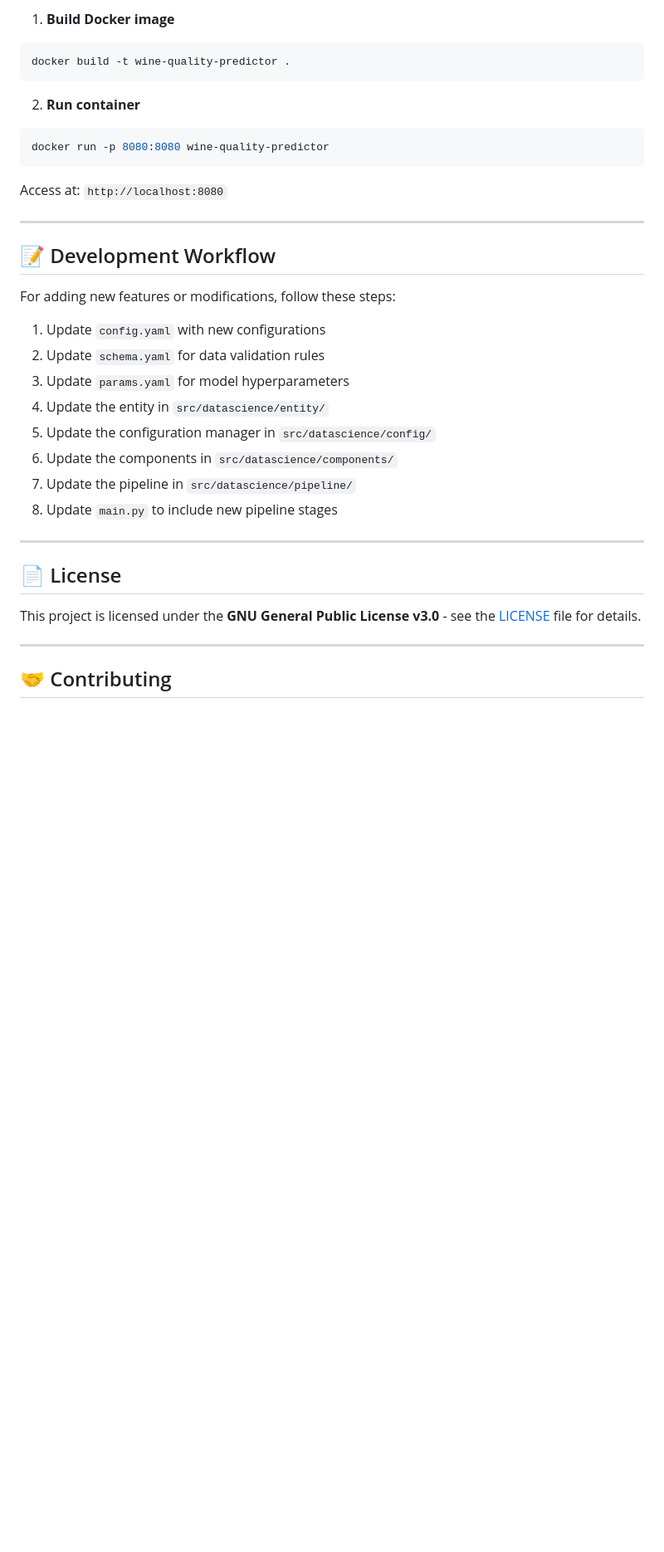
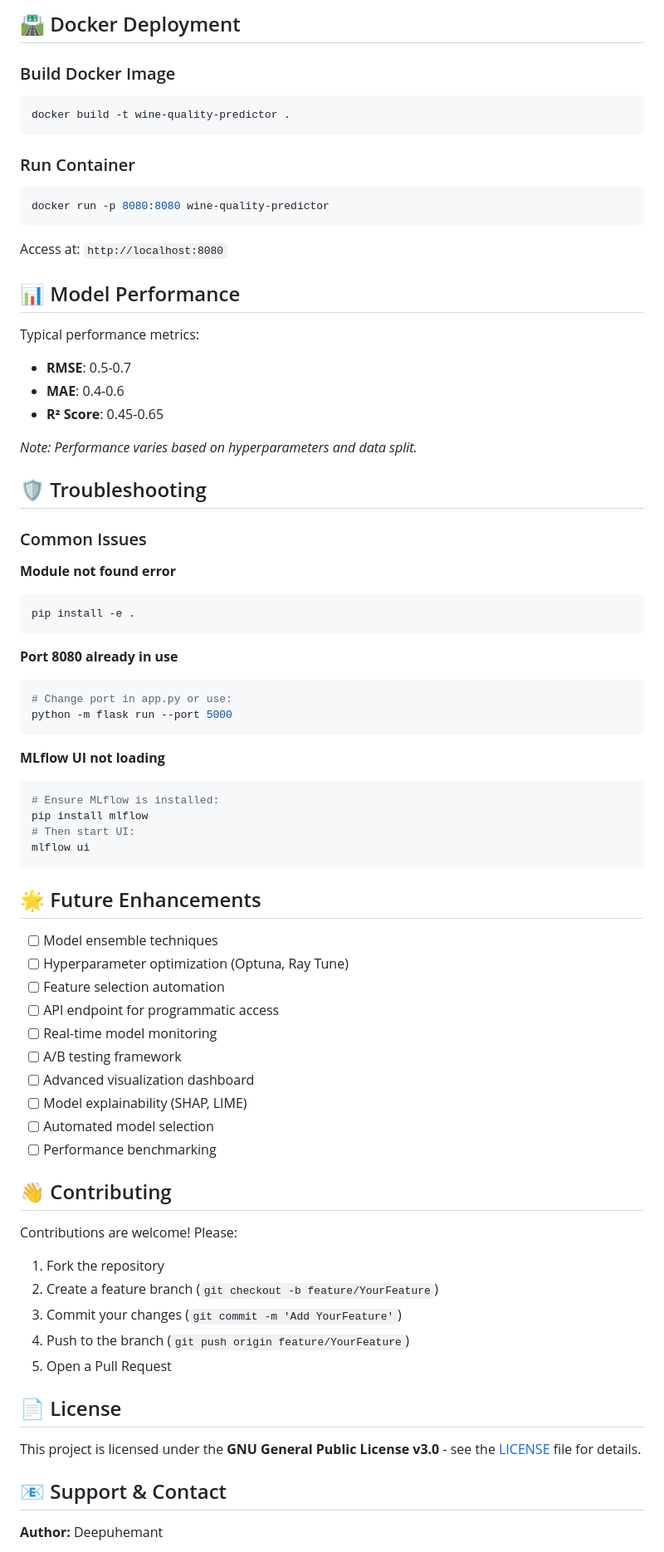
Before and after one commit to Deepuhemant/DataScience_Complete_ML_Pipeline, a Markdown page: README.md, the part around one of its changes. Shown at 83% size. Drawn GitHub-style; blank space fills up the shorter version.

````diff
--- a/README.md
+++ b/README.md
@@ -256,38 +229,78 @@ Open `http://localhost:5000` to view:
 
-1. **Build Docker image**
+## 🛣 Docker Deployment
+
+### Build Docker Image
 ```bash
 docker build -t wine-quality-predictor .
 ```
 
-2. **Run container**
+### Run Container
 ```bash
 docker run -p 8080:8080 wine-quality-predictor
 ```
 
 Access at: `http://localhost:8080`
 
----
+## 📊 Model Performance
 
-## 📝 Development Workflow
+Typical performance metrics:
+- **RMSE**: 0.5-0.7
+- **MAE**: 0.4-0.6
+- **R² Score**: 0.45-0.65
 
-For adding new features or modifications, follow these steps:
+*Note: Performance varies based on hyperparameters and data split.*
 
-1. Update `config.yaml` with new configurations
-2. Update `schema.yaml` for data validation rules
-3. Update `params.yaml` for model hyperparameters
-4. Update the entity in `src/datascience/entity/`
-5. Update the configuration manager in `src/datascience/config/`
-6. Update the components in `src/datascience/components/`
-7. Update the pipeline in `src/datascience/pipeline/`
-8. Update `main.py` to include new pipeline stages
+## 🛡 Troubleshooting
 
----
+### Common Issues
+
+**Module not found error**
+```bash
+pip install -e .
+```
+
+**Port 8080 already in use**
+```bash
+# Change port in app.py or use:
+python -m flask run --port 5000
+```
+
+**MLflow UI not loading**
+```bash
+# Ensure MLflow is installed:
+pip install mlflow
+# Then start UI:
+mlflow ui
+```
+
+## 🌟 Future Enhancements
+
+- [ ] Model ensemble techniques
+- [ ] Hyperparameter optimization (Optuna, Ray Tune)
+- [ ] Feature selection automation
+- [ ] API endpoint for programmatic access
+- [ ] Real-time model monitoring
+- [ ] A/B testing framework
+- [ ] Advanced visualization dashboard
+- [ ] Model explainability (SHAP, LIME)
+- [ ] Automated model selection
+- [ ] Performance benchmarking
+
+## 👋 Contributing
+
+Contributions are welcome! Please:
+
+1. Fork the repository
+2. Create a feature branch (`git checkout -b feature/YourFeature`)
+3. Commit your changes (`git commit -m 'Add YourFeature'`)
+4. Push to the branch (`git push origin feature/YourFeature`)
+5. Open a Pull Request
 
 ## 📄 License
 
 This project is licensed under the **GNU General Public License v3.0** - see the [LICENSE](LICENSE) file for details.
 
----
+## 📧 Support & Contact
 
-## 🤝 Contributing
+**Author:** Deepuhemant
 
````
Also changed, not shown: other parts of README.md (+131 -140 lines).
